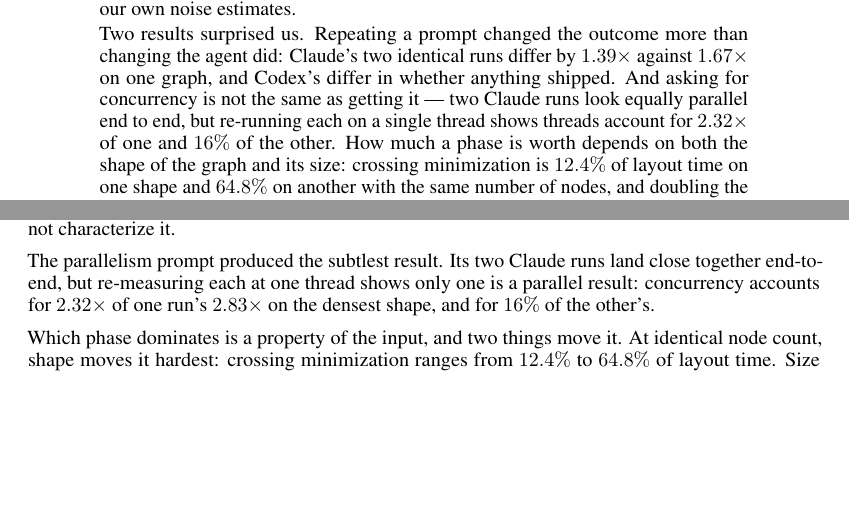
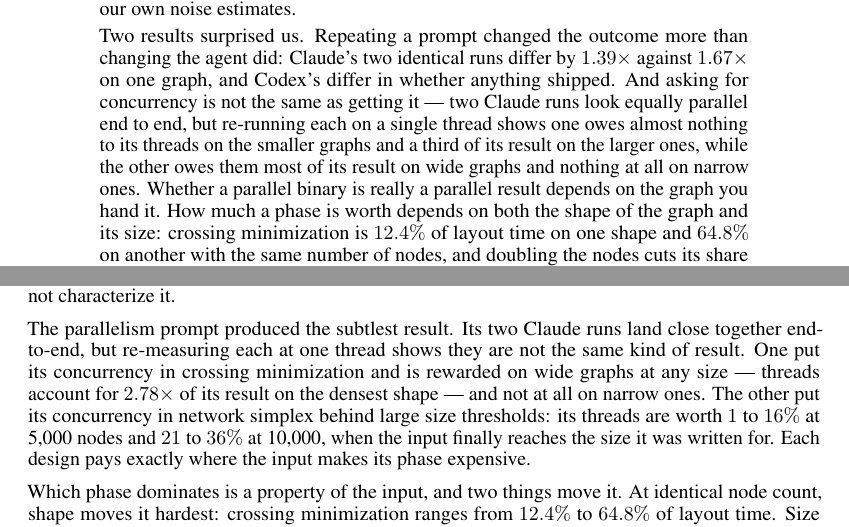
Before and after one commit to harvest7777/paper-rewrite, a LaTeX paper (new paper/main.tex, which reads new paper/0_introduction.tex): two parts of pages 1 and 2 of 19, joined at a grey line, cut so that both start at the same text, the shorter picture padded with empty space. Compiled offline with pdfLaTeX.

Commit message:
revise framing and limitations for the two-size thread decomposition
Claude-Session: https://claude.ai/code/session_01CvUG4yCUsjSJyqB1HDGG9y

```diff
--- a/new paper/0_introduction.tex
+++ b/new paper/0_introduction.tex
@@ -56,9 +56,14 @@
 anything shipped at all. A single run of an agent does not characterize it.
 
 The parallelism prompt produced the subtlest result. Its two Claude runs land
-close together end-to-end, but re-measuring each at one thread shows only one is
-a parallel result: concurrency accounts for $2.32\times$ of one run's
-$2.83\times$ on the densest shape, and for $16\%$ of the other's.
+close together end-to-end, but re-measuring each at one thread shows they are
+not the same kind of result. One put its concurrency in crossing minimization
+and is rewarded on wide graphs at any size --- threads account for $2.78\times$
+of its result on the densest shape --- and not at all on narrow ones. The other
+put its concurrency in network simplex behind large size thresholds: its threads
+are worth $1$ to $16\%$ at 5{,}000 nodes and $21$ to $36\%$ at 10{,}000, when
+the input finally reaches the size it was written for. Each design pays exactly
+where the input makes its phase expensive.
 
 Which phase dominates is a property of the input, and two things move it. At
 identical node count, shape moves it hardest: crossing minimization ranges from
--- a/new paper/main.tex
+++ b/new paper/main.tex
@@ -74,7 +74,10 @@
 against $1.67\times$ on one graph, and Codex's differ in whether anything
 shipped. And asking for concurrency is not the same as getting it --- two Claude
 runs look equally parallel end to end, but re-running each on a single thread
-shows threads account for $2.32\times$ of one and $16\%$ of the other. How much
+shows one owes almost nothing to its threads on the smaller graphs and a third
+of its result on the larger ones, while the other owes them most of its result
+on wide graphs and nothing at all on narrow ones. Whether a parallel binary is
+really a parallel result depends on the graph you hand it. How much
 a phase is worth depends on both the shape of the graph and its size: crossing
 minimization is $12.4\%$ of layout time on one shape and $64.8\%$ on another
 with the same number of nodes, and doubling the nodes cuts its share on every
```
Also changed, not shown: new paper/5_limitations.tex (+6 -3 lines), new paper/main.pdf.
